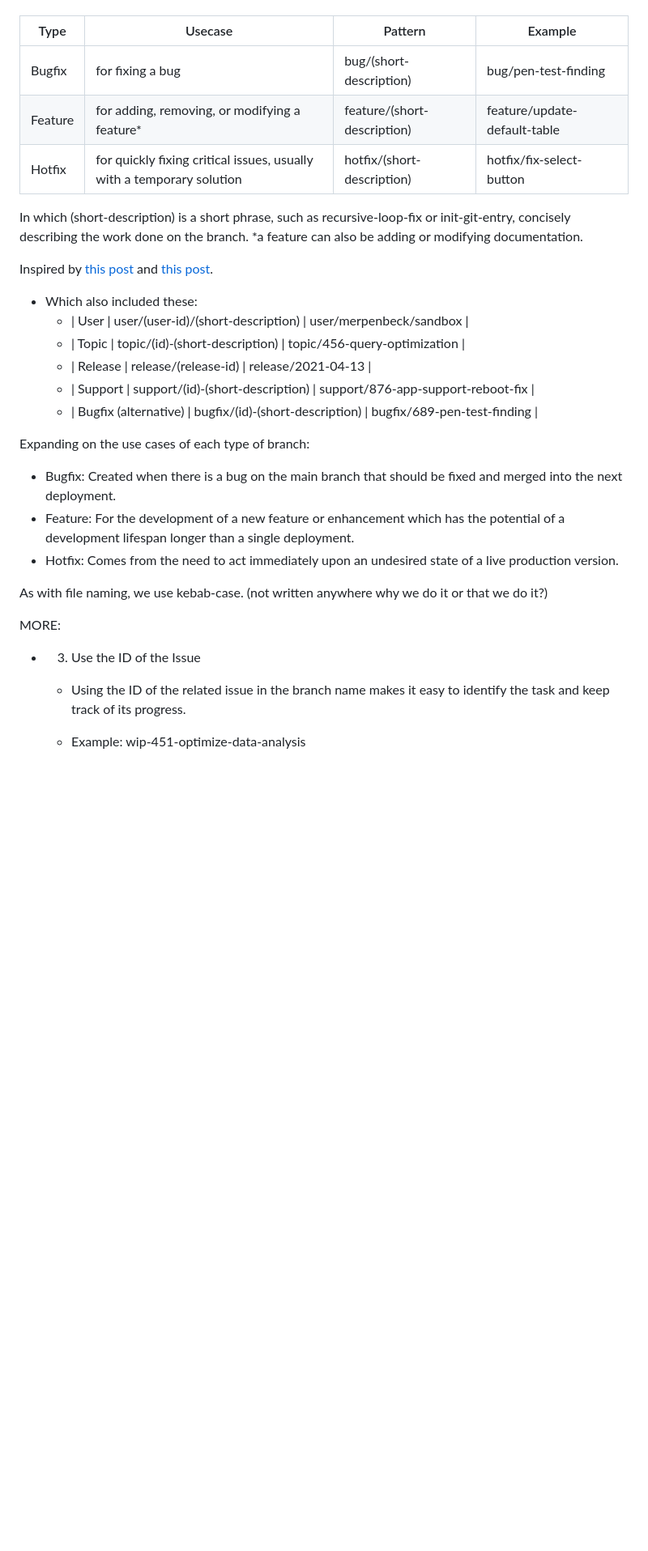
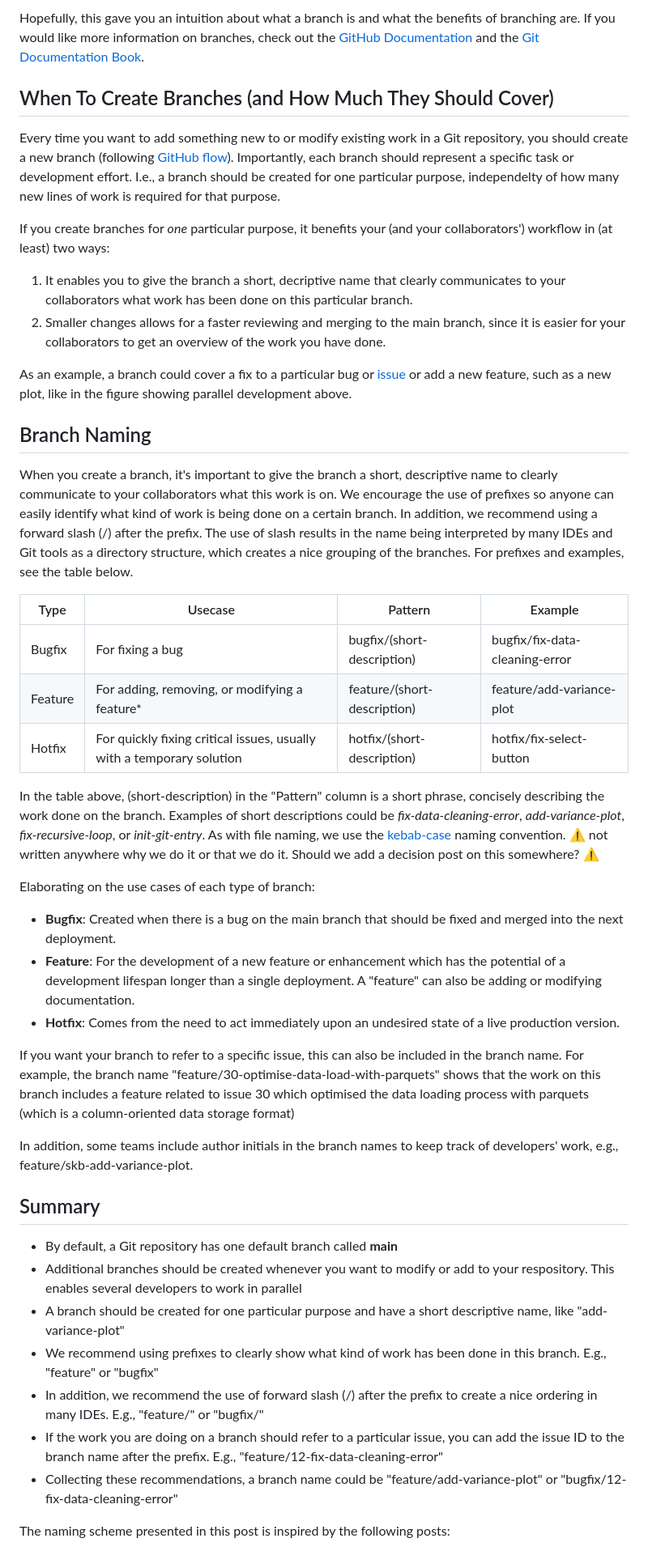
Before and after one commit to seedcase-project/team, a Markdown page: entries/git-workflow-guidelines/branches.md, the part around the change printed below. Shown: that part at 81% size. GitHub-like rendering; blank space fills up the shorter version.

```diff
--- a/entries/git-workflow-guidelines/branches.md
+++ b/entries/git-workflow-guidelines/branches.md
@@ -13,33 +26,47 @@ When you create a branch, remember to give the branch a short, descriptive name
+Hopefully, this gave you an intuition about what a branch is and what the benefits of branching are. If you would like more information on branches, check out the [GitHub Documentation](https://docs.github.com/en/pull-requests/collaborating-with-pull-requests/proposing-changes-to-your-work-with-pull-requests/about-branches) and the [Git Documentation Book](https://git-scm.com/book/en/v2/Git-Branching-Branches-in-a-Nutshell).
+
+## When To Create Branches (and How Much They Should Cover)
+
+Every time you want to add something new to or modify existing work in a Git repository, you should create a new branch (following [GitHub flow](https://docs.github.com/en/get-started/quickstart/github-flow)). Importantly, each branch should represent a specific task or development effort. I.e., a branch should be created for one particular purpose, independelty of how many new lines of work is required for that purpose.
+
+If you create branches for *one* particular purpose, it benefits your (and your collaborators') workflow in (at least) two ways:
+
+1. It enables you to give the branch a short, decriptive name that clearly communicates to your collaborators what work has been done on this particular branch.
+2. Smaller changes allows for a faster reviewing and merging to the main branch, since it is easier for your collaborators to get an overview of the work you have done.
+
+As an example, a branch could cover a fix to a particular bug or [issue](issues.md) or add a new feature, such as a new plot, like in the figure showing parallel development above.
+
+## Branch Naming
+
+When you create a branch, it's important to give the branch a short, descriptive name to clearly communicate to your collaborators what this work is on. We encourage the use of prefixes so anyone can easily identify what kind of work is being done on a certain branch. In addition, we recommend using a forward slash (/) after the prefix. The use of  slash results in the name being interpreted by many IDEs and Git tools as a directory structure, which creates a nice grouping of the branches. For prefixes and examples, see the table below.
 
 | Type | Usecase | Pattern | Example |
-|-|---|---|---|
-| Bugfix | for fixing a bug | bug/(short-description) | bug/pen-test-finding |
-| Feature | for adding, removing, or modifying a feature* | feature/(short-description) | feature/update-default-table |
-| Hotfix | for quickly fixing critical issues, usually with a temporary solution | hotfix/(short-description) | hotfix/fix-select-button |
+|-|-----|-----|-----|
+| Bugfix | For fixing a bug | bugfix/(short-description) | bugfix/fix-data-cleaning-error |
+| Feature | For adding, removing, or modifying a feature* | feature/(short-description) | feature/add-variance-plot |
+| Hotfix | For quickly fixing critical issues, usually with a temporary solution | hotfix/(short-description) | hotfix/fix-select-button |
 
-In which (short-description) is a short phrase, such as recursive-loop-fix or init-git-entry, concisely describing the work done on the branch.
-*a feature can also be adding or modifying documentation.
+In the table above, (short-description) in the "Pattern" column is a short phrase, concisely describing the work done on the branch. Examples of short descriptions could be *fix-data-cleaning-error*, *add-variance-plot*, *fix-recursive-loop*, or *init-git-entry*. As with file naming, we use the [kebab-case](https://www.tuple.nl/knowledge-base/kebab-case) naming convention. :warning: not written anywhere why we do it or that we do it. Should we add a decision post on this somewhere? :warning:
 
-Inspired by [this post](https://code.erpenbeck.io/git/2021/03/01/git-naming-conventions/) and [this post](https://gist.github.com/digitaljhelms/4287848).
+Elaborating on the use cases of each type of branch:
 
-- Which also included these:
-  - | User | user/(user-id)/(short-description) | user/merpenbeck/sandbox |
-  - | Topic | topic/(id)-(short-description) | topic/456-query-optimization |
-  - | Release | release/(release-id) | release/2021-04-13 |
-  - | Support | support/(id)-(short-description) | support/876-app-support-reboot-fix |
-  - | Bugfix (alternative) | bugfix/(id)-(short-description) | bugfix/689-pen-test-finding |
+- **Bugfix**: Created when there is a bug on the main branch that should be fixed and merged into the next deployment.
+- **Feature**: For the development of a new feature or enhancement which has the potential of a development lifespan longer than a single deployment. A "feature" can also be adding or modifying documentation.
+- **Hotfix**: Comes from the need to act immediately upon an undesired state of a live production version.
 
-Expanding on the use cases of each type of branch:
+If you want your branch to refer to a specific issue, this can also be included in the branch name. For example, the branch name "feature/30-optimise-data-load-with-parquets" shows that the work on this branch includes a feature related to issue 30 which optimised the data loading process with parquets (which is a column-oriented data storage format)
 
-- Bugfix: Created when there is a bug on the main branch that should be fixed and merged into the next deployment.
-- Feature: For the development of a new feature or enhancement which has the potential of a development lifespan longer than a single deployment.
-- Hotfix: Comes from the need to act immediately upon an undesired state of a live production version.
+In addition, some teams include author initials in the branch names to keep track of developers' work, e.g., feature/skb-add-variance-plot.
 
-As with file naming, we use kebab-case. (not written anywhere why we do it or that we do it?)
+## Summary
 
-MORE:
+- By default, a Git repository has one default branch called **main**
+- Additional branches should be created whenever you want to modify or add to your respository. This enables several developers to work in parallel
+- A branch should be created for one particular purpose and have a short descriptive name, like "add-variance-plot"
+- We recommend using prefixes to clearly show what kind of work has been done in this branch. E.g., "feature" or "bugfix"
+- In addition, we recommend the use of forward slash (/) after the prefix to create a nice ordering in many IDEs. E.g., "feature/" or "bugfix/"
+- If the work you are doing on a branch should refer to a particular issue, you can add the issue ID to the branch name after the prefix. E.g., "feature/12-fix-data-cleaning-error"
+- Collecting these recommendations, a branch name could be "feature/add-variance-plot" or "bugfix/12-fix-data-cleaning-error"
 
-- 3. Use the ID of the Issue
-  - Using the ID of the related issue in the branch name makes it easy to identify the task and keep track of its progress.
-  - Example: wip-451-optimize-data-analysis
+The naming scheme presented in this post is inspired by the following posts:
 
```
Also changed, not shown: other parts of entries/git-workflow-guidelines/branches.md (+24 -16 lines), entries/images/branching-parallel-development.png (added), entries/images/branching-simple.png (added), 2 other files.
